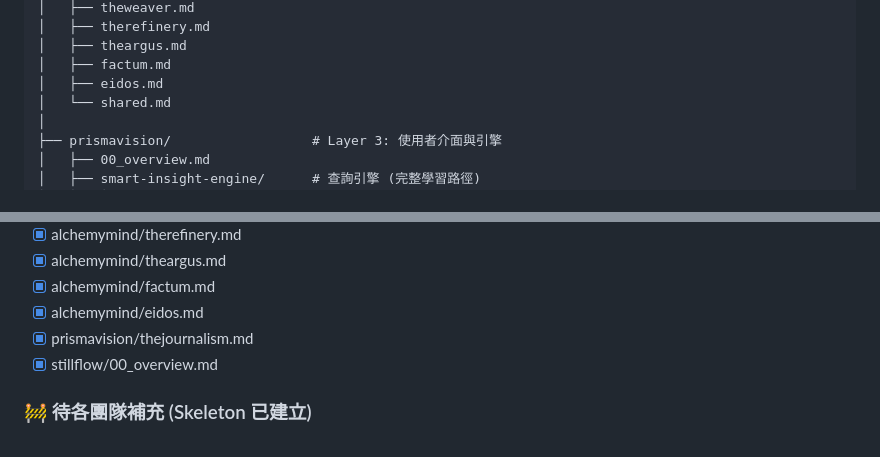
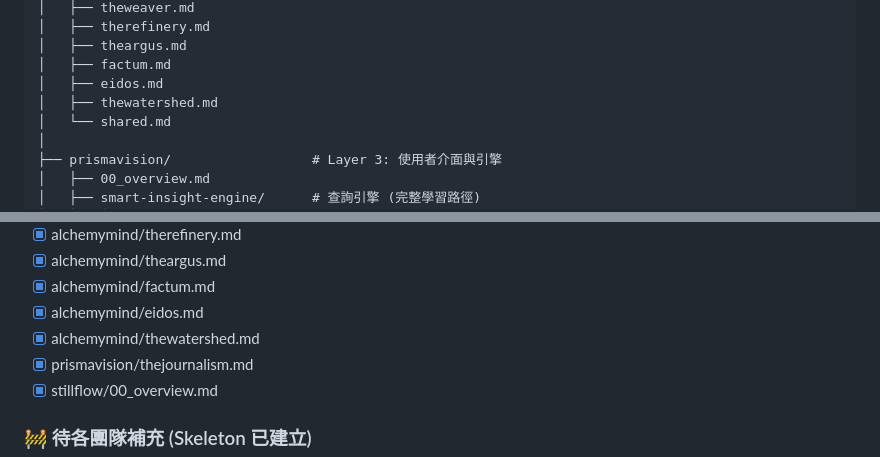
Before and after one commit to mapleelpam/LuminNexus-LearningMap, a Markdown page: projects/README.md, 2 parts joined by grey strips. Rendered like a GitHub page.

```diff
--- a/projects/README.md
+++ b/projects/README.md
@@ -66,6 +66,7 @@ projects/
 │   ├── theargus.md
 │   ├── factum.md
 │   ├── eidos.md
+│   ├── thewatershed.md
 │   └── shared.md
 │
 ├── prismavision/                  # Layer 3: 使用者介面與引擎
@@ -182,6 +183,7 @@ PrismaVision (SmartInsightEngine → Next/MCP → End Users)
 - [x] alchemymind/theargus.md
 - [x] alchemymind/factum.md
 - [x] alchemymind/eidos.md
+- [x] alchemymind/thewatershed.md
 - [x] prismavision/thejournalism.md
 - [x] stillflow/00_overview.md
 
```
Also changed, not shown: projects/alchemymind/thewatershed.md (added, +229 -0 lines).
